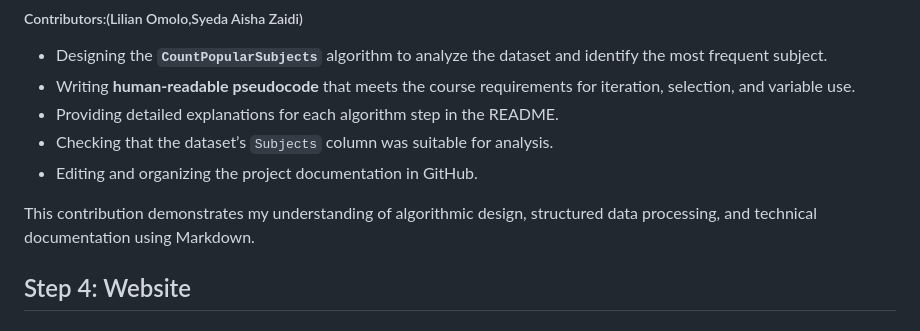
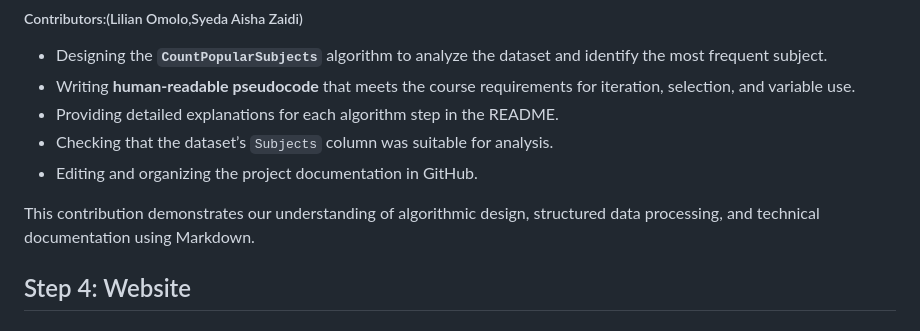
Before and after one commit to AishaZaidi/DTMAL, a Markdown page: README.md, the part around the change. Rendered like a GitHub page.

Commit message:
Update README.md
Signed-off-by: AishaZaidi <s2508382@student.hb.se>

```diff
--- a/README.md
+++ b/README.md
@@ -45,7 +45,7 @@ It is used under fair use for analysis, visualization, and algorithmic explorati
 - Checking that the dataset’s `Subjects` column was suitable for analysis.
 - Editing and organizing the project documentation in GitHub.
 
-This contribution demonstrates my understanding of algorithmic design, structured data processing, and technical documentation using Markdown.
+This contribution demonstrates our understanding of algorithmic design, structured data processing, and technical documentation using Markdown.
 
 
 ## Step 4: Website
```
